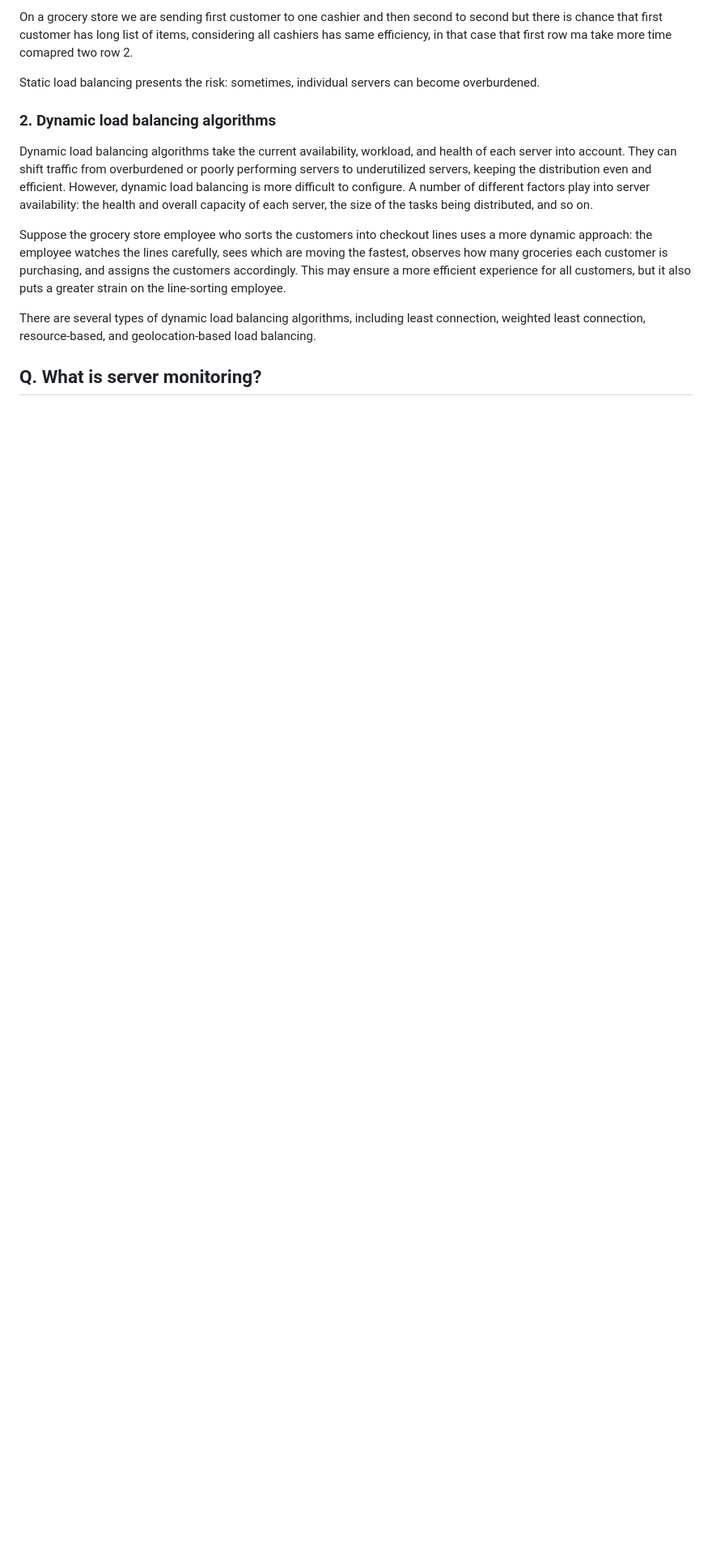
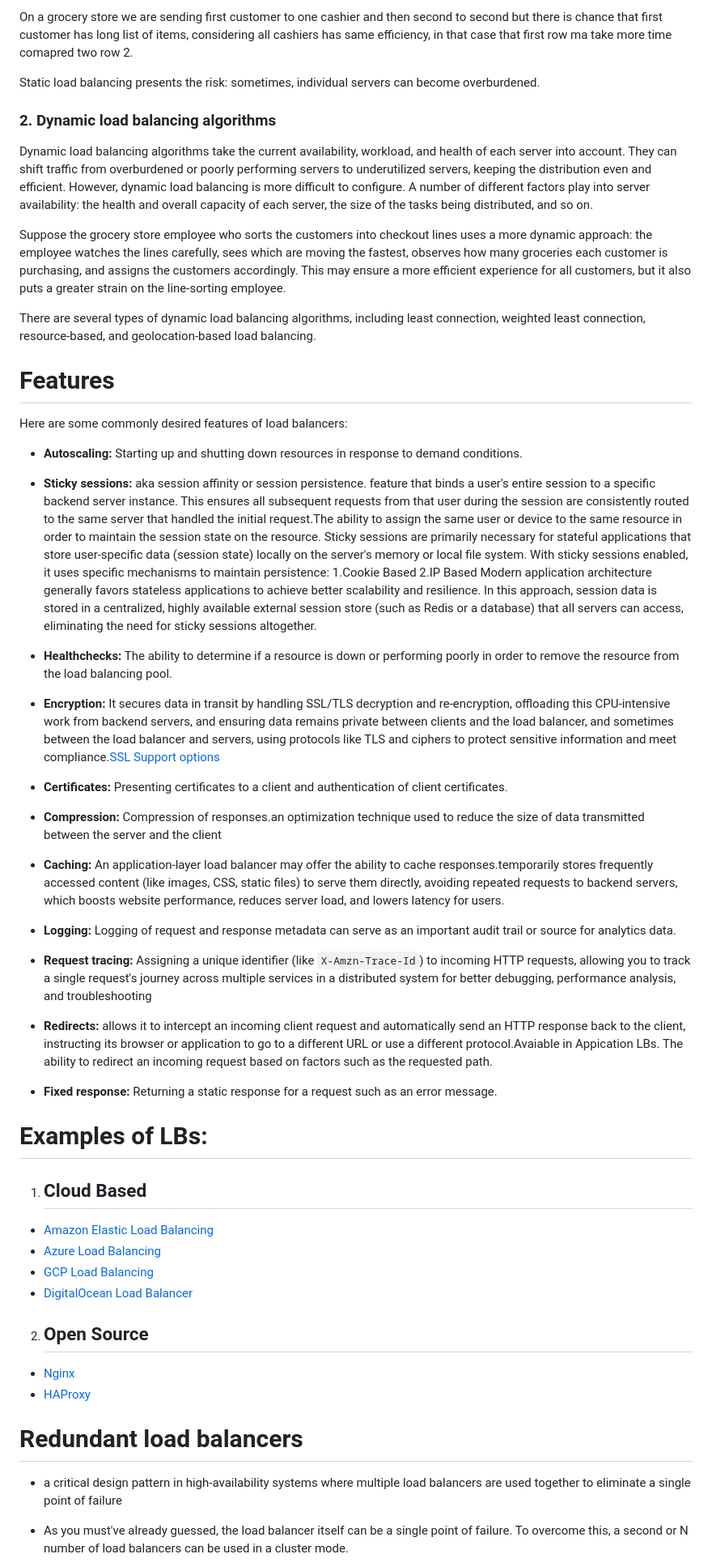
Before and after one commit to dnyanesh-k/notes, a Markdown page: system-design/LoadBalancing.md, the part around one of its changes. Shown at 81% size. Rendered like a GitHub page; blank space fills up the shorter version.

Commit message:
system design

```diff
--- a/system-design/LoadBalancing.md
+++ b/system-design/LoadBalancing.md
@@ -100,5 +100,36 @@ Suppose the grocery store employee who sorts the customers into checkout lines u
 
 There are several types of dynamic load balancing algorithms, including least connection, weighted least connection, resource-based, and geolocation-based load balancing.
 
+# Features
+Here are some commonly desired features of load balancers:
+- **Autoscaling:** Starting up and shutting down resources in response to demand conditions.
 
-## Q. What is server monitoring?
+- **Sticky sessions:** aka session affinity or session persistence. feature that binds a user's entire session to a specific backend server instance. This ensures all subsequent requests from that user during the session are consistently routed to the same server that handled the initial request.The ability to assign the same user or device to the same resource in order to maintain the session state on the resource.
+Sticky sessions are primarily necessary for stateful applications that store user-specific data (session state) locally on the server's memory or local file system.
+With sticky sessions enabled, it uses specific mechanisms to maintain persistence: 1.Cookie Based 2.IP Based
+Modern application architecture generally favors stateless applications to achieve better scalability and resilience. In this approach, session data is stored in a centralized, highly available external session store (such as Redis or a database) that all servers can access, eliminating the need for sticky sessions altogether.
+- **Healthchecks:** The ability to determine if a resource is down or performing poorly in order to remove the resource from the load balancing pool.
+- **Encryption:** It secures data in transit by handling SSL/TLS decryption and re-encryption, offloading this CPU-intensive work from backend servers, and ensuring data remains private between clients and the load balancer, and sometimes between the load balancer and servers, using protocols like TLS and ciphers to protect sensitive information and meet compliance.[SSL Support options](https://aws.amazon.com/blogs/aws/elastic-load-balancer-ssl-support-options/)
+- **Certificates:** Presenting certificates to a client and authentication of client certificates.
+- **Compression:** Compression of responses.an optimization technique used to reduce the size of data transmitted between the server and the client
+- **Caching:** An application-layer load balancer may offer the ability to cache responses.temporarily stores frequently accessed content (like images, CSS, static files) to serve them directly, avoiding repeated requests to backend servers, which boosts website performance, reduces server load, and lowers latency for users.
+- **Logging:** Logging of request and response metadata can serve as an important audit trail or source for analytics data.
+- **Request tracing:** Assigning a unique identifier (like `X-Amzn-Trace-Id`) to incoming HTTP requests, allowing you to track a single request's journey across multiple services in a distributed system for better debugging, performance analysis, and troubleshooting
+- **Redirects:** allows it to intercept an incoming client request and automatically send an HTTP response back to the client, instructing its browser or application to go to a different URL or use a different protocol.Avaiable in Appication LBs. The ability to redirect an incoming request based on factors such as the requested path.
+- **Fixed response:** Returning a static response for a request such as an error message.
+
+# Examples of LBs:
+1. ## Cloud Based
+- [Amazon Elastic Load Balancing](https://aws.amazon.com/elasticloadbalancing/)
+- [Azure Load Balancing](https://azure.microsoft.com/en-in/services/load-balancer)
+- [GCP Load Balancing](https://azure.microsoft.com/en-in/services/load-balancer)
+- [DigitalOcean Load Balancer](https://www.digitalocean.com/products/load-balancer)
+2. ## Open Source
+- [Nginx](https://www.nginx.com/)
+- [HAProxy](http://www.haproxy.org/)
+
+# Redundant load balancers
+- a critical design pattern in high-availability systems where multiple load balancers are used together to eliminate a single point of failure
+
+- As you must've already guessed, the load balancer itself can be a single point of failure. To overcome this, a second or N number of load balancers can be used in a cluster mode.
+
```
Also changed, not shown: other parts of system-design/LoadBalancing.md (+7 -2 lines), system-design/Caching.md (added, +77 -0 lines), system-design/Clustering.md (added, +93 -0 lines), system-design/Networking.md (+1 -1 lines), diagrams/active-active.png (added), diagrams/active-passive.png (added), diagrams/cache-working.png (added), 2 other files.
